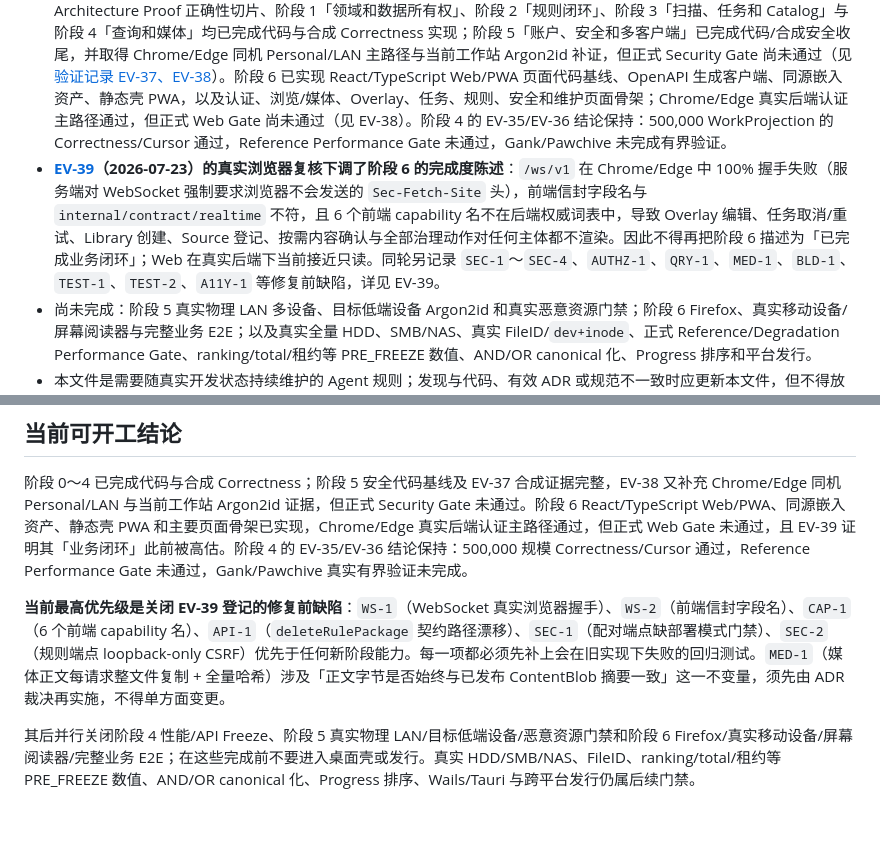
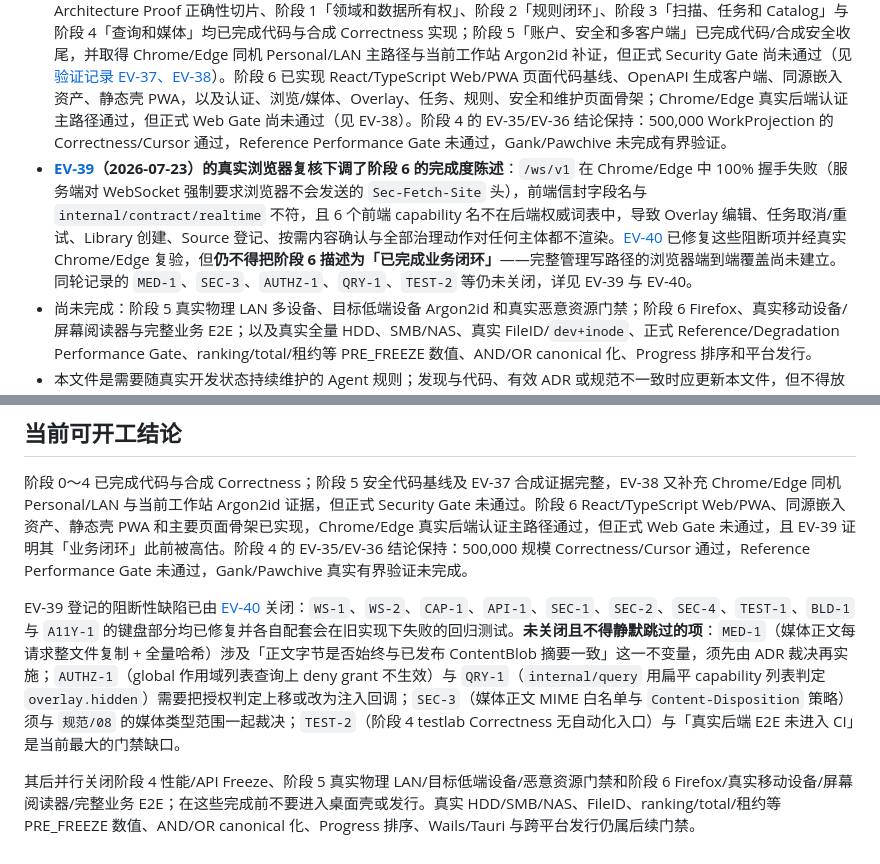
Before and after one commit to RecRivenVI/Gallery, a Markdown page: AGENTS.md, 2 parts joined by grey strips. Drawn GitHub-style; blank space fills up the shorter version.

```diff
--- a/AGENTS.md
+++ b/AGENTS.md
@@ -16,7 +16,7 @@
 - 建议后端命令：`galleryd`；建议 CLI：`galleryctl`。
 - Gallery 是独立的净室产品，不以任何旧 Gallery 的数据库、配置、API、目录结构或行为作为兼容、迁移或对拍目标。
 - 当前仓库已有正式产品代码（`cmd/`、`internal/`、`pkg/`、`web/`）。阶段 0 契约骨架、Walking Skeleton、Architecture Proof 正确性切片、阶段 1「领域和数据所有权」、阶段 2「规则闭环」、阶段 3「扫描、任务和 Catalog」与阶段 4「查询和媒体」均已完成代码与合成 Correctness 实现；阶段 5「账户、安全和多客户端」已完成代码/合成安全收尾，并取得 Chrome/Edge 同机 Personal/LAN 主路径与当前工作站 Argon2id 补证，但正式 Security Gate 尚未通过（见 [验证记录 EV-37、EV-38](Documents/证据/验证记录.md)）。阶段 6 已实现 React/TypeScript Web/PWA 页面代码基线、OpenAPI 生成客户端、同源嵌入资产、静态壳 PWA，以及认证、浏览/媒体、Overlay、任务、规则、安全和维护页面骨架；Chrome/Edge 真实后端认证主路径通过，但正式 Web Gate 尚未通过（见 EV-38）。阶段 4 的 EV-35/EV-36 结论保持：500,000 WorkProjection 的 Correctness/Cursor 通过，Reference Performance Gate 未通过，Gank/Pawchive 未完成有界验证。
-- **[EV-39](Documents/证据/验证记录.md)（2026-07-23）的真实浏览器复核下调了阶段 6 的完成度陈述**：`/ws/v1` 在 Chrome/Edge 中 100% 握手失败（服务端对 WebSocket 强制要求浏览器不会发送的 `Sec-Fetch-Site` 头），前端信封字段名与 `internal/contract/realtime` 不符，且 6 个前端 capability 名不在后端权威词表中，导致 Overlay 编辑、任务取消/重试、Library 创建、Source 登记、按需内容确认与全部治理动作对任何主体都不渲染。因此不得再把阶段 6 描述为「已完成业务闭环」；Web 在真实后端下当前接近只读。同轮另记录 `SEC-1`～`SEC-4`、`AUTHZ-1`、`QRY-1`、`MED-1`、`BLD-1`、`TEST-1`、`TEST-2`、`A11Y-1` 等修复前缺陷，详见 EV-39。
+- **[EV-39](Documents/证据/验证记录.md)（2026-07-23）的真实浏览器复核下调了阶段 6 的完成度陈述**：`/ws/v1` 在 Chrome/Edge 中 100% 握手失败（服务端对 WebSocket 强制要求浏览器不会发送的 `Sec-Fetch-Site` 头），前端信封字段名与 `internal/contract/realtime` 不符，且 6 个前端 capability 名不在后端权威词表中，导致 Overlay 编辑、任务取消/重试、Library 创建、Source 登记、按需内容确认与全部治理动作对任何主体都不渲染。[EV-40](Documents/证据/验证记录.md) 已修复这些阻断项并经真实 Chrome/Edge 复验，但**仍不得把阶段 6 描述为「已完成业务闭环」**——完整管理写路径的浏览器端到端覆盖尚未建立。同轮记录的 `MED-1`、`SEC-3`、`AUTHZ-1`、`QRY-1`、`TEST-2` 等仍未关闭，详见 EV-39 与 EV-40。
 - 尚未完成：阶段 5 真实物理 LAN 多设备、目标低端设备 Argon2id 和真实恶意资源门禁；阶段 6 Firefox、真实移动设备/屏幕阅读器与完整业务 E2E；以及真实全量 HDD、SMB/NAS、真实 FileID/`dev+inode`、正式 Reference/Degradation Performance Gate、ranking/total/租约等 PRE_FREEZE 数值、AND/OR canonical 化、Progress 排序和平台发行。
 - 本文件是需要随真实开发状态持续维护的 Agent 规则；发现与代码、有效 ADR 或规范不一致时应更新本文件，但不得放宽安全、只读 Source、Git、签名或测试要求，也不得把临时实装写成已冻结决策。
 
@@ -1241,6 +1241,6 @@ feat(查询): 完成过滤、搜索、媒体读取、派生资源和安全授权
 
 阶段 0～4 已完成代码与合成 Correctness；阶段 5 安全代码基线及 EV-37 合成证据完整，EV-38 又补充 Chrome/Edge 同机 Personal/LAN 与当前工作站 Argon2id 证据，但正式 Security Gate 未通过。阶段 6 React/TypeScript Web/PWA、同源嵌入资产、静态壳 PWA 和主要页面骨架已实现，Chrome/Edge 真实后端认证主路径通过，但正式 Web Gate 未通过，且 EV-39 证明其「业务闭环」此前被高估。阶段 4 的 EV-35/EV-36 结论保持：500,000 规模 Correctness/Cursor 通过，Reference Performance Gate 未通过，Gank/Pawchive 真实有界验证未完成。
 
-**当前最高优先级是关闭 EV-39 登记的修复前缺陷**：`WS-1`（WebSocket 真实浏览器握手）、`WS-2`（前端信封字段名）、`CAP-1`（6 个前端 capability 名）、`API-1`（`deleteRulePackage` 契约路径漂移）、`SEC-1`（配对端点缺部署模式门禁）、`SEC-2`（规则端点 loopback-only CSRF）优先于任何新阶段能力。每一项都必须先补上会在旧实现下失败的回归测试。`MED-1`（媒体正文每请求整文件复制 + 全量哈希）涉及「正文字节是否始终与已发布 ContentBlob 摘要一致」这一不变量，须先由 ADR 裁决再实施，不得单方面变更。
+EV-39 登记的阻断性缺陷已由 [EV-40](Documents/证据/验证记录.md) 关闭：`WS-1`、`WS-2`、`CAP-1`、`API-1`、`SEC-1`、`SEC-2`、`SEC-4`、`TEST-1`、`BLD-1` 与 `A11Y-1` 的键盘部分均已修复并各自配套会在旧实现下失败的回归测试。**未关闭且不得静默跳过的项**：`MED-1`（媒体正文每请求整文件复制 + 全量哈希）涉及「正文字节是否始终与已发布 ContentBlob 摘要一致」这一不变量，须先由 ADR 裁决再实施；`AUTHZ-1`（global 作用域列表查询上 deny grant 不生效）与 `QRY-1`（`internal/query` 用扁平 capability 列表判定 `overlay.hidden`）需要把授权判定上移或改为注入回调；`SEC-3`（媒体正文 MIME 白名单与 `Content-Disposition` 策略）须与 `规范/08` 的媒体类型范围一起裁决；`TEST-2`（阶段 4 testlab Correctness 无自动化入口）与「真实后端 E2E 未进入 CI」是当前最大的门禁缺口。
 
 其后并行关闭阶段 4 性能/API Freeze、阶段 5 真实物理 LAN/目标低端设备/恶意资源门禁和阶段 6 Firefox/真实移动设备/屏幕阅读器/完整业务 E2E；在这些完成前不要进入桌面壳或发行。真实 HDD/SMB/NAS、FileID、ranking/total/租约等 PRE_FREEZE 数值、AND/OR canonical 化、Progress 排序、Wails/Tauri 与跨平台发行仍属后续门禁。
```
Also changed, not shown: PROJECT_STATUS.md (+11 -11 lines), 1 other file.
